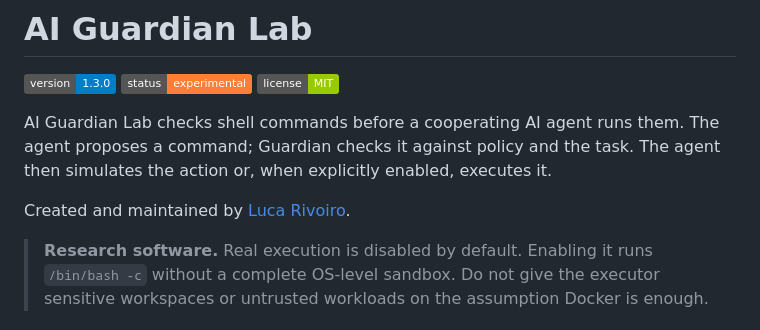
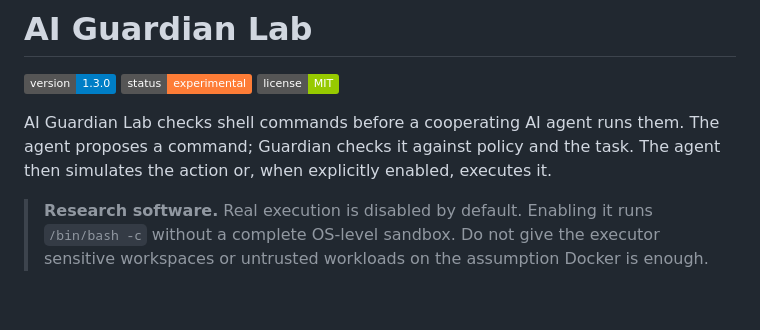
Before and after one commit to Lukentony/AI-guardian-lab, a Markdown page: README.md, the part around the change. GitHub-like rendering; badges without logos; blank space fills up the shorter version.

Commit message:
Remove author mention from README
Removed author credit from README.

```diff
--- a/README.md
+++ b/README.md
@@ -7,8 +7,6 @@
 AI Guardian Lab checks shell commands before a cooperating AI agent runs them.
 The agent proposes a command; Guardian checks it against policy and the task.
 The agent then simulates the action or, when explicitly enabled, executes it.
-
-Created and maintained by [Luca Rivoiro](https://github.com/Lukentony).
 
 > **Research software.** Real execution is disabled by default. Enabling it runs
 > `/bin/bash -c` without a complete OS-level sandbox. Do not give the executor
```
